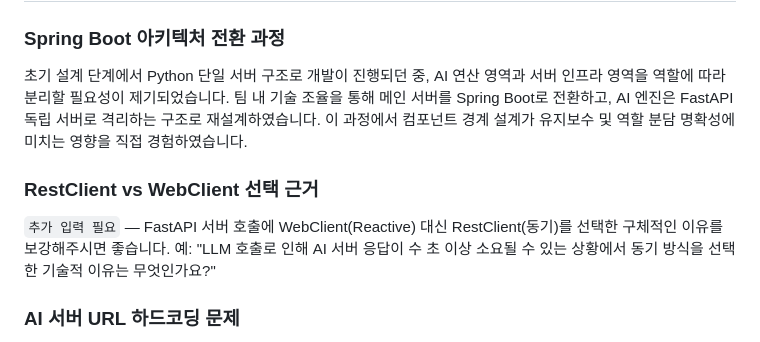
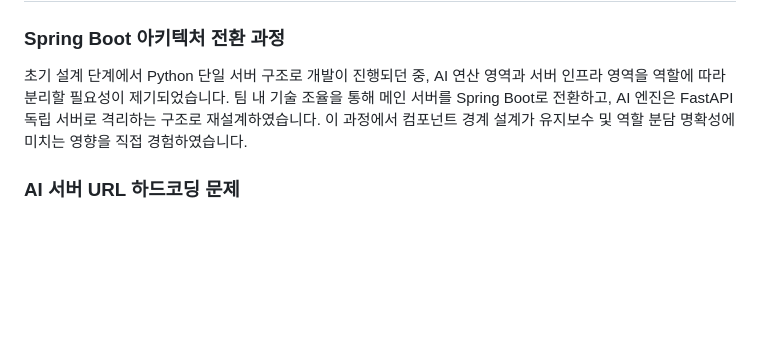
Before and after one commit to dearmytwilight/PhishGuard-AI, a Markdown page: README.md, the part around the change. Drawn GitHub-style; blank space fills up the shorter version.

```diff
--- a/README.md
+++ b/README.md
@@ -151,10 +151,6 @@ String finalRiskLevel = aiResponse.grade() != null ? aiResponse.grade() : "낮
 
 초기 설계 단계에서 Python 단일 서버 구조로 개발이 진행되던 중, AI 연산 영역과 서버 인프라 영역을 역할에 따라 분리할 필요성이 제기되었습니다. 팀 내 기술 조율을 통해 메인 서버를 Spring Boot로 전환하고, AI 엔진은 FastAPI 독립 서버로 격리하는 구조로 재설계하였습니다. 이 과정에서 컴포넌트 경계 설계가 유지보수 및 역할 분담 명확성에 미치는 영향을 직접 경험하였습니다.
 
-### RestClient vs WebClient 선택 근거
-
-`추가 입력 필요` — FastAPI 서버 호출에 WebClient(Reactive) 대신 RestClient(동기)를 선택한 구체적인 이유를 보강해주시면 좋습니다. 예: "LLM 호출로 인해 AI 서버 응답이 수 초 이상 소요될 수 있는 상황에서 동기 방식을 선택한 기술적 이유는 무엇인가요?"
-
 ### AI 서버 URL 하드코딩 문제
 
 현재 `PhishingAnalysisService.java`에 AI 서버 URL이 `"http://localhost:8000/analyze"`로 하드코딩되어 있습니다. 이는 개발 환경에서는 동작하지만, 배포 환경에서는 `application.properties`를 통한 외부화가 필요합니다. 향후 개선 대상으로 인식하고 있습니다.
```
